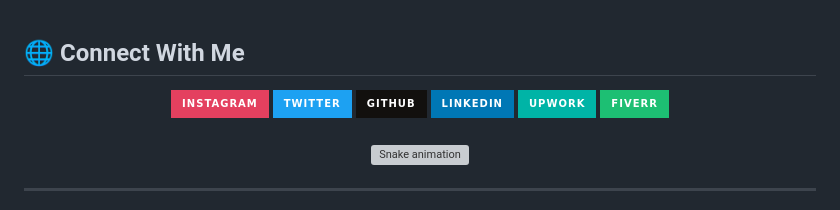
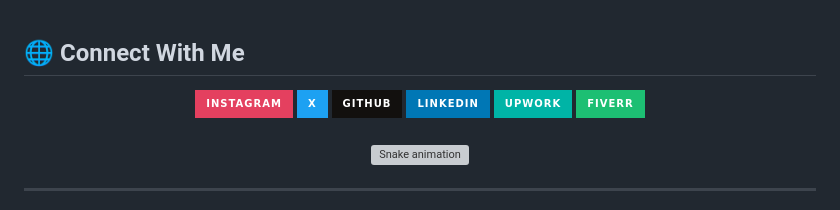
Before and after one commit to dkystn/dkystn, a Markdown page: README.md, the part around the change. Rendered like a GitHub page; badges without logos; grey boxes are pictures that could not be loaded.

Commit message:
Update Twitter badge to reflect rebranding to 'x'

```diff
--- a/README.md
+++ b/README.md
@@ -66,7 +66,7 @@
     <img src="https://img.shields.io/badge/Instagram-%23E4405F.svg?style=for-the-badge&logo=instagram&logoColor=white" alt="Instagram" />
   </a>
   <a href="https://twitter.com/dkystn" target="_blank">
-    <img src="https://img.shields.io/badge/Twitter-%231DA1F2.svg?style=for-the-badge&logo=twitter&logoColor=white" alt="Twitter" />
+    <img src="https://img.shields.io/badge/x-%231DA1F2.svg?style=for-the-badge&logo=x&logoColor=white" alt="Twitter" />
   </a>
   <a href="https://github.com/dkystn" target="_blank">
     <img src="https://img.shields.io/badge/GitHub-%2312100E.svg?style=for-the-badge&logo=github&logoColor=white" alt="GitHub" />
```
